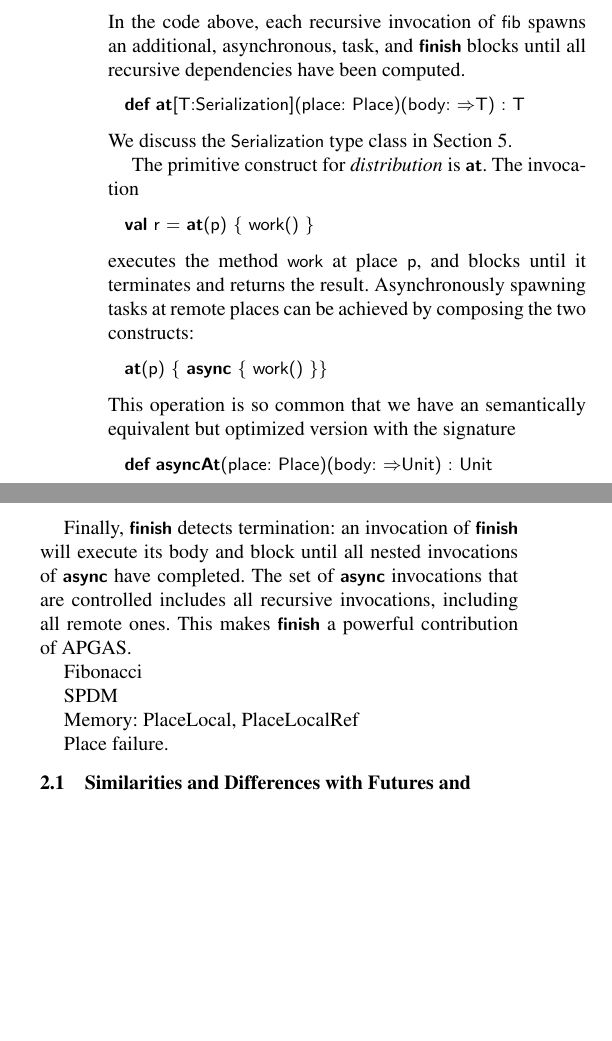
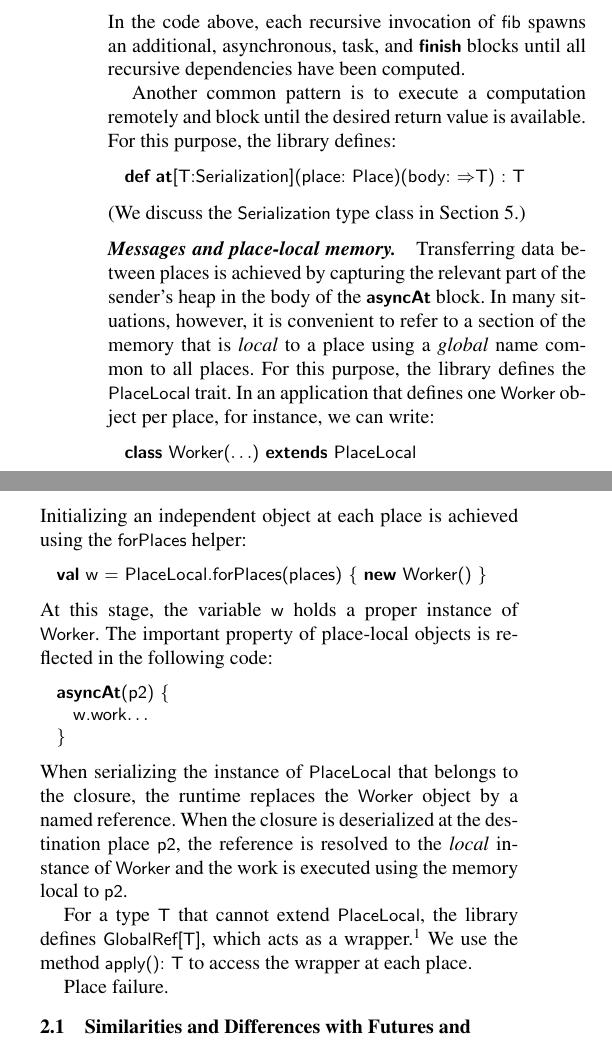
Before and after one commit to x10-lang/apgas-scala, a LaTeX paper (scala-workshop/paper.tex, which reads scala-workshop/overview.tex): two parts of the columns of page 2 of 4, joined at a grey line, cut so that both start at the same text, the shorter picture padded with empty space. Compiled offline with pdfLaTeX; a missing font is replaced by an installed copy or a similar font.

Commit message:
more overview

```diff
--- a/scala-workshop/overview.tex
+++ b/scala-workshop/overview.tex
@@ -55,38 +57,51 @@ In the code above, each recursive invocation of \lstinline{fib} spawns an
 additional, asynchronous, task, and \lstinline{finish} blocks until all
 recursive dependencies have been computed.
 
+Another common pattern is to execute a computation remotely and block until the
+desired return value is available. For this purpose, the library defines:
 \begin{lstlisting}
   def at[T:Serialization](place: Place)(body: $\RA$T) : T
 \end{lstlisting}
-We discuss the \lstinline{Serialization} type class in
-Section~\ref{sec:serialization}.
+(We discuss the \lstinline{Serialization} type class in
+Section~\ref{sec:serialization}.)
 
+\paragraph{Messages and place-local memory.}
 
-The primitive construct for \emph{distribution} is \lstinline{at}. The invocation
+Transferring data between places is achieved by capturing the relevant part of
+the sender's heap in the body of the \lstinline{asyncAt} block. In many
+situations, however, it is convenient to refer to a section of the memory that
+is \emph{local} to a place using a \emph{global} name common to all places. For this
+purpose, the library defines the \lstinline{PlaceLocal} trait. In an
+application that defines one \lstinline{Worker} object per place, for instance,
+we can write:
 \begin{lstlisting}
-  val r = at(p) { work() }
+  class Worker($\ldots$) extends PlaceLocal
 \end{lstlisting}
-executes the method \lstinline{work} at place \lstinline{p}, and blocks until
-it terminates and returns the result. Asynchronously spawning tasks at remote places can be achieved by composing the two constructs:
+Initializing an independent object at each place is achieved using the
+\lstinline{forPlaces} helper:
 \begin{lstlisting}
-  at(p) { async { work() }}
+  val w = PlaceLocal.forPlaces(places) { new Worker() }
 \end{lstlisting}
-This operation is so common that we have an semantically equivalent but optimized version with the signature
+At this stage, the variable \lstinline{w} holds a proper instance of
+\lstinline{Worker}. The important property of place-local objects is reflected
+in the following code:
 \begin{lstlisting}
-  def asyncAt(place: Place)(body: $\RA$Unit) : Unit
+  asyncAt(p2) {
+    w.work$\ldots$
+  }
 \end{lstlisting}
+When serializing the instance of \lstinline{PlaceLocal} that belongs to the
+closure, the runtime replaces the \lstinline{Worker} object by a named
+reference. When the closure is deserialized at the destination place
+\lstinline{p2}, the reference is resolved to the \emph{local} instance of
+\lstinline{Worker} and the work is executed using the memory local to
+\lstinline{p2}.
 
-Finally, \lstinline{finish} detects termination: an invocation of
-\lstinline{finish} will execute its body and block until all nested invocations
-of \lstinline{async} have completed. The set of \lstinline{async} invocations
-that are controlled includes all recursive invocations, including all remote
-ones. This makes \lstinline{finish} a powerful contribution of \apgas.
+For a type \lstinline{T} that cannot extend \lstinline{PlaceLocal}, the library
+defines \lstinline{GlobalRef[T]}, which acts as a wrapper.\footnote{TODO
+explain the names.} We use the method \lstinline{apply(): T} to access the
+wrapper at each place.
 
-Fibonacci
-
-SPDM
-
-Memory: PlaceLocal, PlaceLocalRef
 
 Place failure.
 
```
Also changed, not shown: scala-workshop/overview.tex (8 more changed lines), 1 other file.
